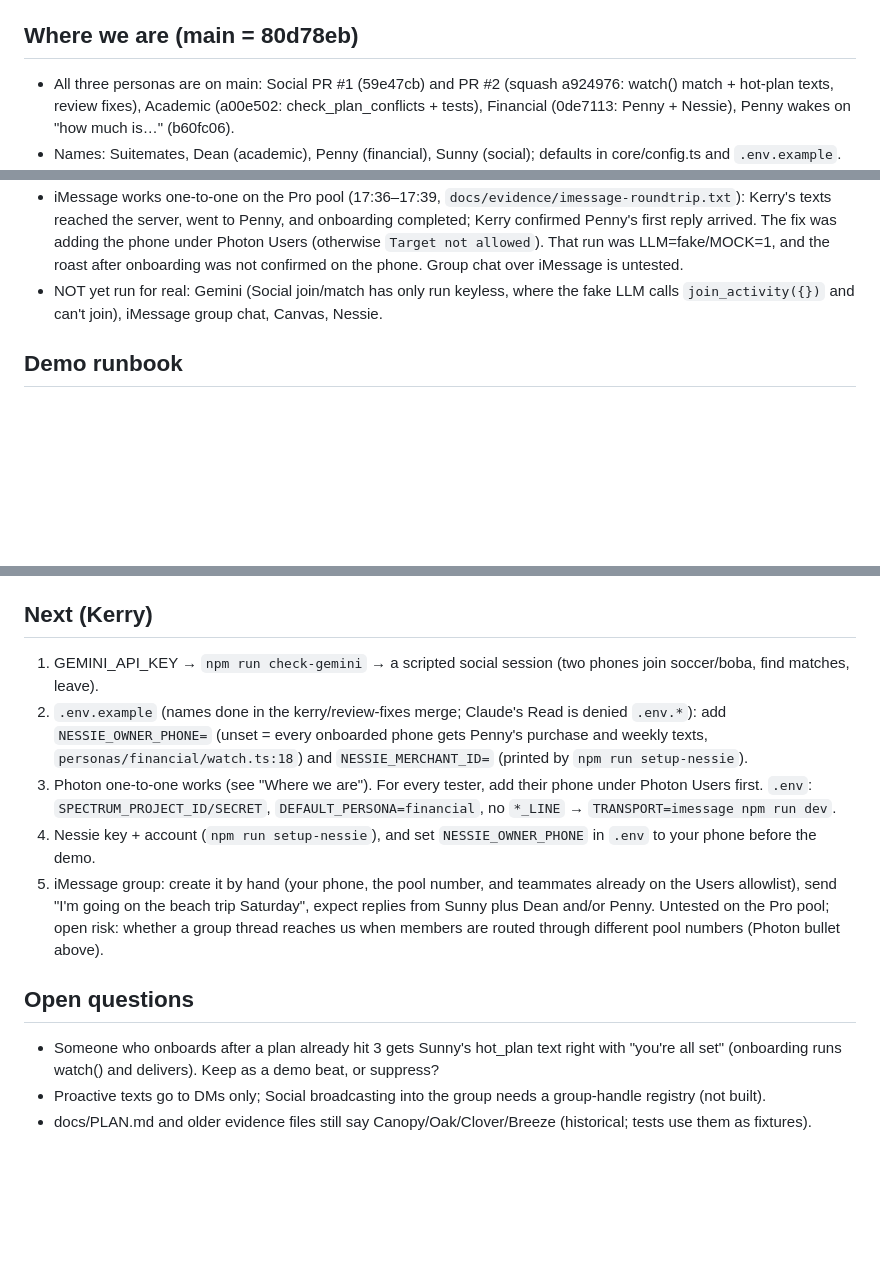
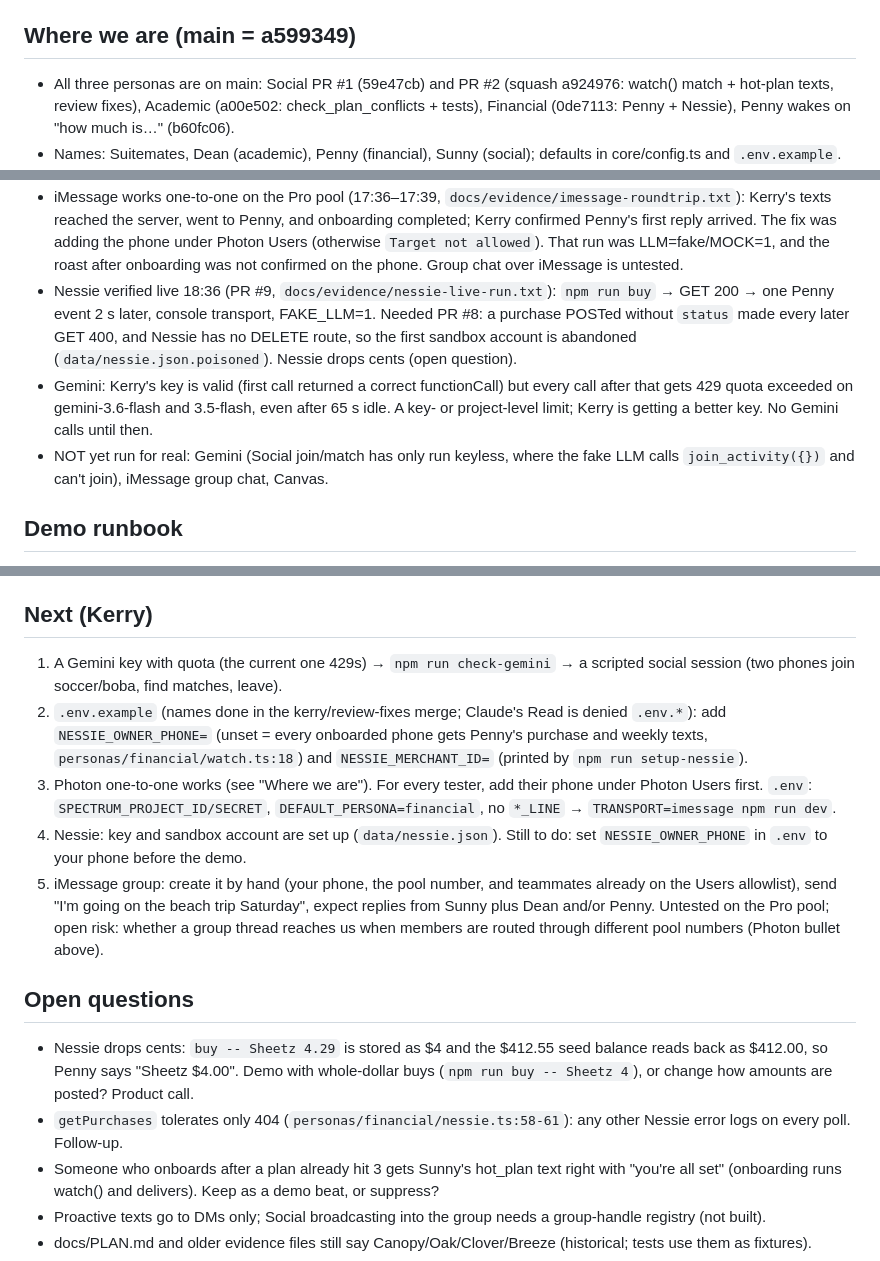
Before and after one commit to kerryshi/suitemates, a Markdown page: STATUS.md, 3 parts joined by grey strips. Rendered like a GitHub page; blank space fills up the shorter version.

Commit message:
[core] STATUS: Nessie verified live (PR #9), Gemini key out of quota, Nessie drops cents

```diff
--- a/STATUS.md
+++ b/STATUS.md
@@ -4,6 +4,6 @@ Last updated: 2026-10-10 18:29 EDT · Devpost due Sun 10:00 AM · repo github.co
 Plan of record: `docs/PLAN.md` (architect). Owners: Kerry = core + Financial, Ismail = Academic, Abdullah = Social.
 
-## Where we are (main = 80d78eb)
+## Where we are (main = a599349)
 - All three personas are on main: Social PR #1 (59e47cb) and PR #2 (squash a924976: watch() match + hot-plan texts, review fixes),
   Academic (a00e502: check_plan_conflicts + tests), Financial (0de7113: Penny + Nessie), Penny wakes on "how much is…" (b60fc06).
 - Names: Suitemates, Dean (academic), Penny (financial), Sunny (social); defaults in core/config.ts and `.env.example`.
@@ -28,8 +28,13 @@ Plan of record: `docs/PLAN.md` (architect). Owners: Kerry = core + Financial, Is
   server, went to Penny, and onboarding completed; Kerry confirmed Penny's first reply arrived. The fix was adding the phone
   under Photon Users (otherwise `Target not allowed`). That run was LLM=fake/MOCK=1, and the roast after onboarding was not
   confirmed on the phone. Group chat over iMessage is untested.
+- Nessie verified live 18:36 (PR #9, `docs/evidence/nessie-live-run.txt`): `npm run buy` → GET 200 → one Penny event 2 s later,
+  console transport, FAKE_LLM=1. Needed PR #8: a purchase POSTed without `status` made every later GET 400, and Nessie has no
+  DELETE route, so the first sandbox account is abandoned (`data/nessie.json.poisoned`). Nessie drops cents (open question).
+- Gemini: Kerry's key is valid (first call returned a correct functionCall) but every call after that gets 429 quota exceeded on
+  gemini-3.6-flash and 3.5-flash, even after 65 s idle. A key- or project-level limit; Kerry is getting a better key. No Gemini calls until then.
 - NOT yet run for real: Gemini (Social join/match has only run keyless, where the fake LLM calls `join_activity({})` and can't join),
-  iMessage group chat, Canvas, Nessie.
+  iMessage group chat, Canvas.
 
 ## Demo runbook
 - `rm data/social.json` before each rehearsal (chat's `/reset` doesn't touch the sign-up board); `rm data/chat-state.json` to re-onboard.
@@ -43,17 +48,20 @@ Plan of record: `docs/PLAN.md` (architect). Owners: Kerry = core + Financial, Is
 - Join/match needs `GEMINI_API_KEY`; keyless only lists plans.
 
 ## Next (Kerry)
-1. GEMINI_API_KEY → `npm run check-gemini` → a scripted social session (two phones join soccer/boba, find matches, leave).
+1. A Gemini key with quota (the current one 429s) → `npm run check-gemini` → a scripted social session (two phones join soccer/boba, find matches, leave).
 2. `.env.example` (names done in the kerry/review-fixes merge; Claude's Read is denied `.env.*`): add `NESSIE_OWNER_PHONE=` (unset = every onboarded phone gets
    Penny's purchase and weekly texts, `personas/financial/watch.ts:18`) and `NESSIE_MERCHANT_ID=` (printed by `npm run setup-nessie`).
 3. Photon one-to-one works (see "Where we are"). For every tester, add their phone under Photon Users first. `.env`:
    `SPECTRUM_PROJECT_ID/SECRET`, `DEFAULT_PERSONA=financial`, no `*_LINE` → `TRANSPORT=imessage npm run dev`.
-4. Nessie key + account (`npm run setup-nessie`), and set `NESSIE_OWNER_PHONE` in `.env` to your phone before the demo.
+4. Nessie: key and sandbox account are set up (`data/nessie.json`). Still to do: set `NESSIE_OWNER_PHONE` in `.env` to your phone before the demo.
 5. iMessage group: create it by hand (your phone, the pool number, and teammates already on the Users allowlist), send
    "I'm going on the beach trip Saturday", expect replies from Sunny plus Dean and/or Penny. Untested on the Pro pool; open risk:
    whether a group thread reaches us when members are routed through different pool numbers (Photon bullet above).
 
 ## Open questions
+- Nessie drops cents: `buy -- Sheetz 4.29` is stored as $4 and the $412.55 seed balance reads back as $412.00, so Penny says
+  "Sheetz $4.00". Demo with whole-dollar buys (`npm run buy -- Sheetz 4`), or change how amounts are posted? Product call.
+- `getPurchases` tolerates only 404 (`personas/financial/nessie.ts:58-61`): any other Nessie error logs on every poll. Follow-up.
 - Someone who onboards after a plan already hit 3 gets Sunny's hot_plan text right with "you're all set" (onboarding runs
   watch() and delivers). Keep as a demo beat, or suppress?
 - Proactive texts go to DMs only; Social broadcasting into the group needs a group-handle registry (not built).
```
Also changed, not shown: other parts of STATUS.md (+1 -1 lines).
